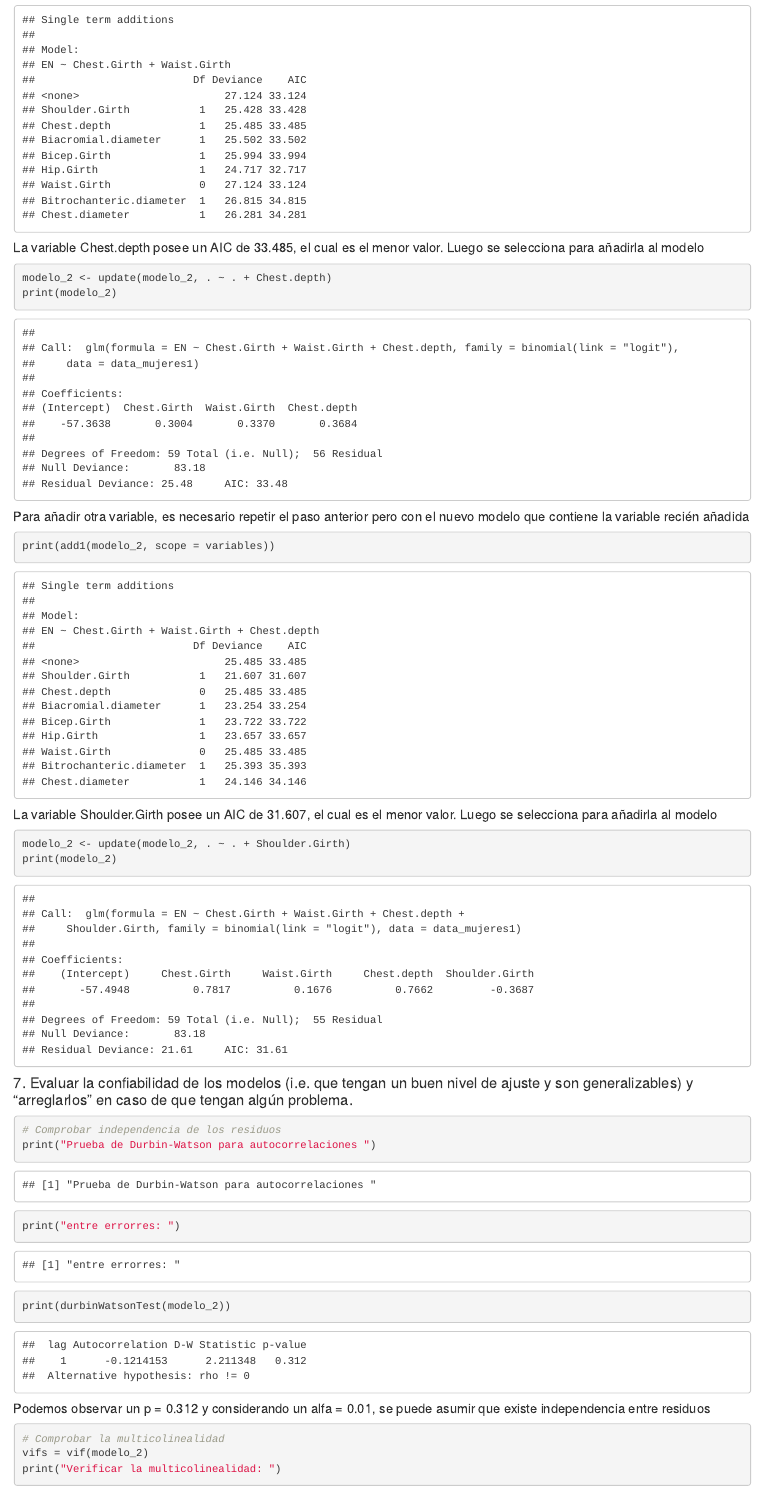
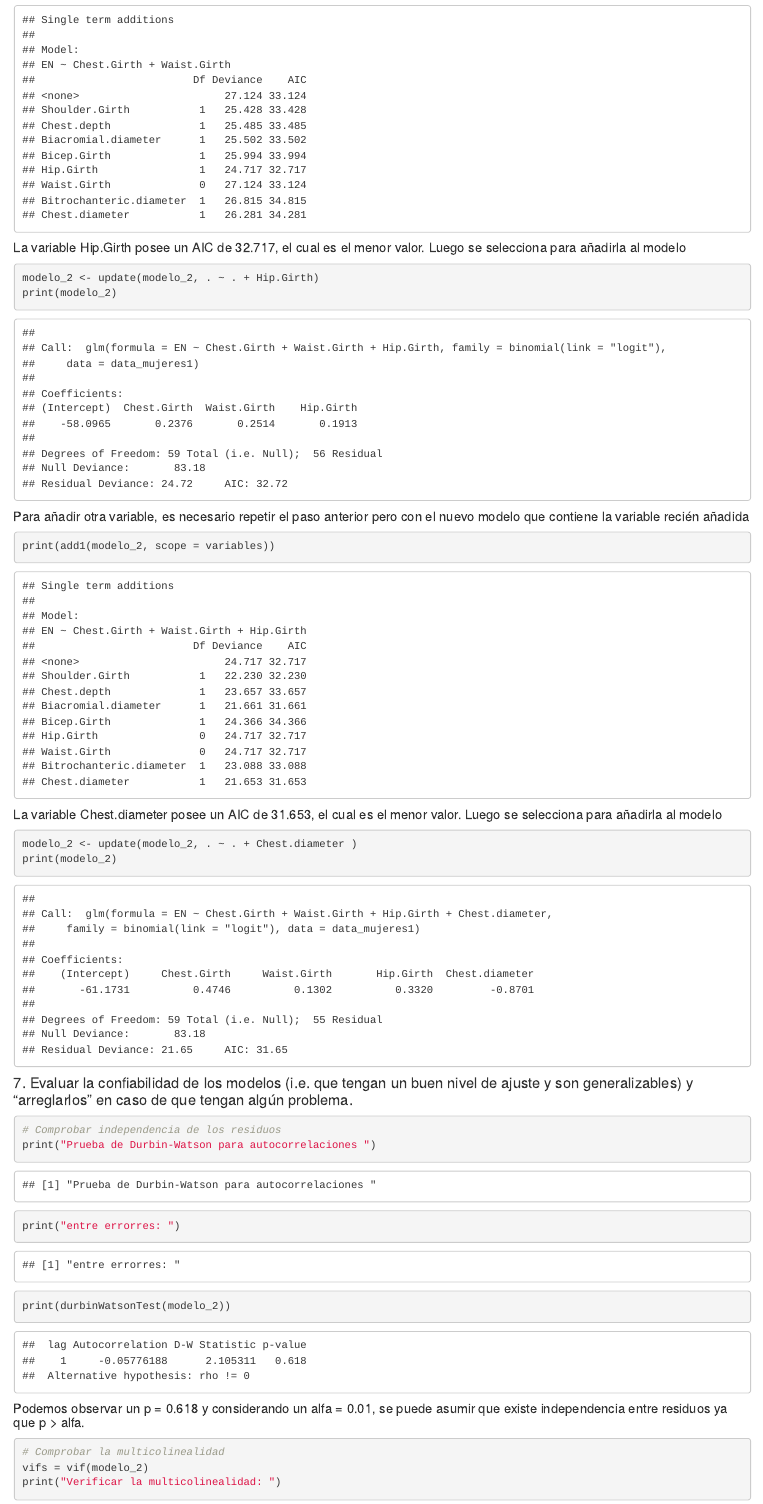
Before and after one commit to iChavy/Grupo3, an R Markdown document (EP12/EP12-respuesta-equipo-3.Rmd): the page in a window 1100 px wide, from 3570 px down. Rendered offline with R 4.5, knitr and Pandoc, with nearby package versions.

Commit message:
EP: cambios de variables para update (AIC)

````diff
--- a/EP12/EP12-respuesta-equipo-3.Rmd
+++ b/EP12/EP12-respuesta-equipo-3.Rmd
@@ -124,18 +124,18 @@ print(modelo_2)
 ```{r}
 print(add1(modelo_2, scope = variables))
 ```
-##### La variable Chest.depth posee un AIC de 33.485, el cual es el menor valor. Luego se selecciona para añadirla al modelo
+##### La variable Hip.Girth posee un AIC de 32.717, el cual es el menor valor. Luego se selecciona para añadirla al modelo
 ```{r}
-modelo_2 <- update(modelo_2, . ~ . + Chest.depth)
+modelo_2 <- update(modelo_2, . ~ . + Hip.Girth)
 print(modelo_2)
 ```
 ##### Para añadir otra variable, es necesario repetir el paso anterior pero con el nuevo modelo que contiene la variable recién añadida
 ```{r}
 print(add1(modelo_2, scope = variables))
 ```
-##### La variable Shoulder.Girth posee un AIC de 31.607, el cual es el menor valor. Luego se selecciona para añadirla al modelo
+##### La variable Chest.diameter  posee un AIC de 31.653, el cual es el menor valor. Luego se selecciona para añadirla al modelo
 ```{r}
-modelo_2 <- update(modelo_2, . ~ . + Shoulder.Girth)
+modelo_2 <- update(modelo_2, . ~ . + Chest.diameter )
 print(modelo_2)
 ```
 #### 7. Evaluar la confiabilidad de los modelos (i.e. que tengan un buen nivel de ajuste y son generalizables) y “arreglarlos” en caso de que tengan algún problema.
@@ -145,7 +145,7 @@ print("Prueba de Durbin-Watson para autocorrelaciones ")
 print("entre errorres: ")
 print(durbinWatsonTest(modelo_2))
 ```
-##### Podemos observar un p = 0.312 y considerando un alfa = 0.01, se puede asumir que existe independencia entre residuos
+##### Podemos observar un p = 0.618 y considerando un alfa = 0.01, se puede asumir que existe independencia entre residuos ya que p > alfa.
 
 ```{r}
 # Comprobar la multicolinealidad
````
